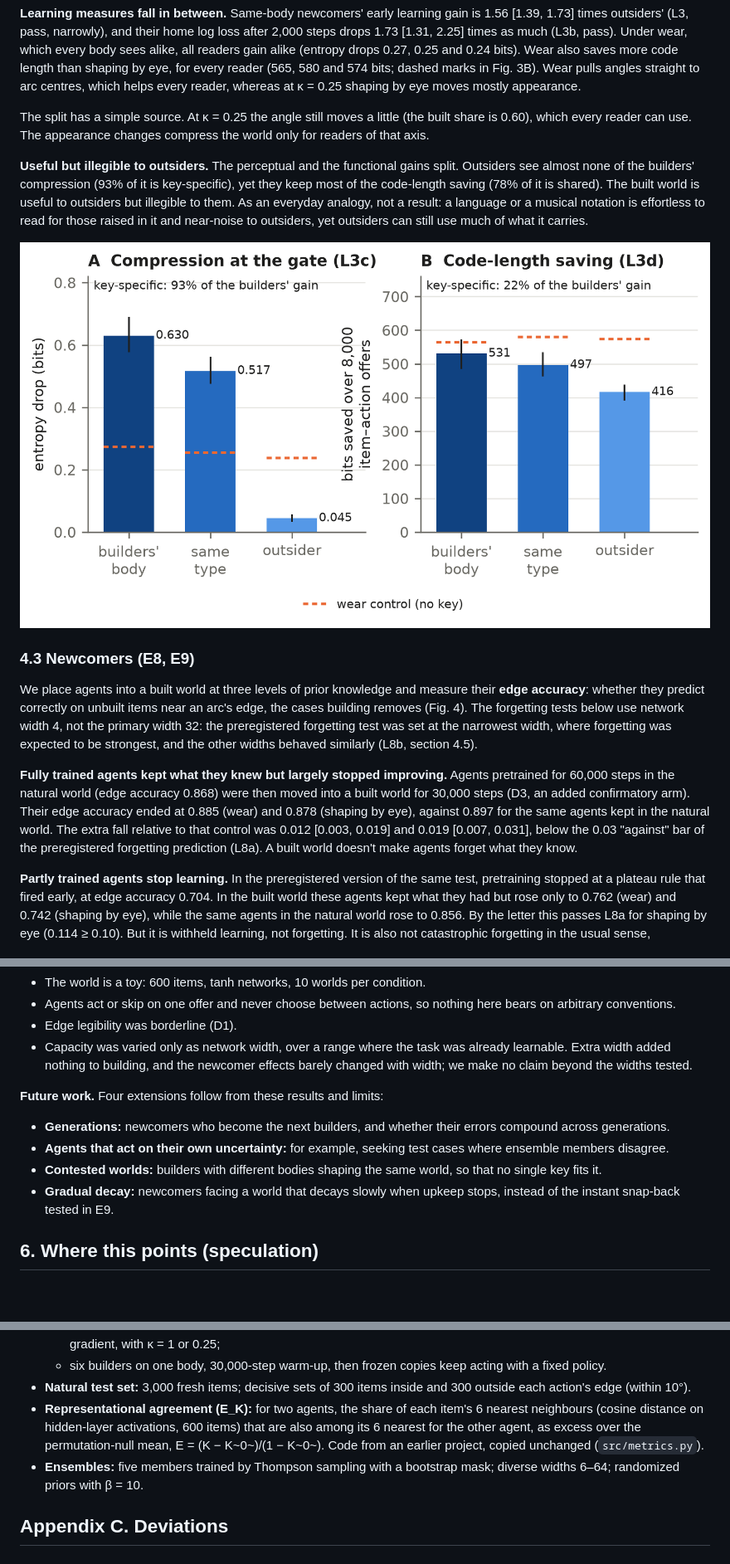
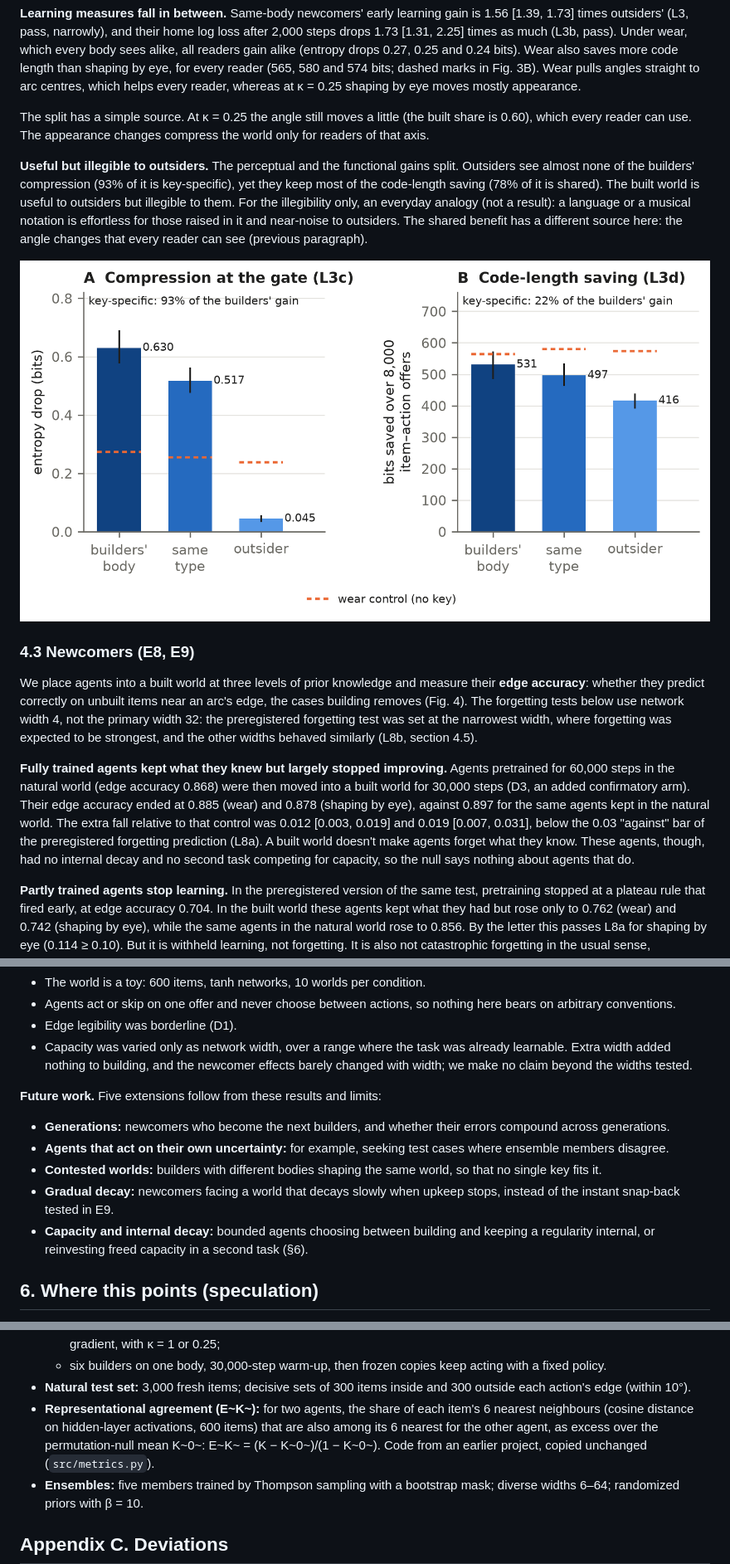
Before and after one commit to DavidShenTT/fitting-the-world, a Markdown page: paper/preprint.md, 3 parts joined by grey strips. Shown at 83% size. Drawn GitHub-style; pictures changed too: paper/figures/fig3_key.png; blank space fills up the shorter version.

```diff
--- a/paper/preprint.md
+++ b/paper/preprint.md
@@ -127,7 +127,7 @@ Builders on one body built a world under shaping by eye at κ = 0.25, so most of
 
 The split has a simple source. At κ = 0.25 the angle still moves a little (the built share is 0.60), which every reader can use. The appearance changes compress the world only for readers of that axis.
 
-**Useful but illegible to outsiders.** The perceptual and the functional gains split. Outsiders see almost none of the builders' compression (93% of it is key-specific), yet they keep most of the code-length saving (78% of it is shared). The built world is useful to outsiders but illegible to them. As an everyday analogy, not a result: a language or a musical notation is effortless to read for those raised in it and near-noise to outsiders, yet outsiders can still use much of what it carries.
+**Useful but illegible to outsiders.** The perceptual and the functional gains split. Outsiders see almost none of the builders' compression (93% of it is key-specific), yet they keep most of the code-length saving (78% of it is shared). The built world is useful to outsiders but illegible to them. For the illegibility only, an everyday analogy (not a result): a language or a musical notation is effortless for those raised in it and near-noise to outsiders. The shared benefit has a different source here: the angle changes that every reader can see (previous paragraph).
 
 ![Figure 3. **The builders' key (E3; shaping by eye at κ = 0.25, unequal world).** (A) Entropy drop of the built state under each reader's body. (B) Code-length saving over 8,000 item–action offers. Bars are means over 10 worlds with 95% bootstrap intervals; dashed marks show the wear control, where nothing depends on the reader.](figures/fig3_key.png)
 
@@ -135,7 +135,7 @@ The split has a simple source. At κ = 0.25 the angle still moves a little (the
 
 We place agents into a built world at three levels of prior knowledge and measure their **edge accuracy**: whether they predict correctly on unbuilt items near an arc's edge, the cases building removes (Fig. 4). The forgetting tests below use network width 4, not the primary width 32: the preregistered forgetting test was set at the narrowest width, where forgetting was expected to be strongest, and the other widths behaved similarly (L8b, section 4.5).
 
-**Fully trained agents kept what they knew but largely stopped improving.** Agents pretrained for 60,000 steps in the natural world (edge accuracy 0.868) were then moved into a built world for 30,000 steps (D3, an added confirmatory arm). Their edge accuracy ended at 0.885 (wear) and 0.878 (shaping by eye), against 0.897 for the same agents kept in the natural world. The extra fall relative to that control was 0.012 [0.003, 0.019] and 0.019 [0.007, 0.031], below the 0.03 "against" bar of the preregistered forgetting prediction (L8a). A built world doesn't make agents forget what they know.
+**Fully trained agents kept what they knew but largely stopped improving.** Agents pretrained for 60,000 steps in the natural world (edge accuracy 0.868) were then moved into a built world for 30,000 steps (D3, an added confirmatory arm). Their edge accuracy ended at 0.885 (wear) and 0.878 (shaping by eye), against 0.897 for the same agents kept in the natural world. The extra fall relative to that control was 0.012 [0.003, 0.019] and 0.019 [0.007, 0.031], below the 0.03 "against" bar of the preregistered forgetting prediction (L8a). A built world doesn't make agents forget what they know. These agents, though, had no internal decay and no second task competing for capacity, so the null says nothing about agents that do.
 
 **Partly trained agents stop learning.** In the preregistered version of the same test, pretraining stopped at a plateau rule that fired early, at edge accuracy 0.704. In the built world these agents kept what they had but rose only to 0.762 (wear) and 0.742 (shaping by eye), while the same agents in the natural world rose to 0.856. By the letter this passes L8a for shaping by eye (0.114 ≥ 0.10). But it is withheld learning, not forgetting. It is also not catastrophic forgetting in the usual sense, interference from conflicting data (Parisi et al., 2019): the built world withheld data rather than contradicting it. Nor did we test loss of plasticity (Dohare et al., 2023); the fully trained agents give no sign of it.
 
@@ -223,12 +223,13 @@ One reading of Constant et al. is that the niche comes to model its constructors
 - Edge legibility was borderline (D1).
 - Capacity was varied only as network width, over a range where the task was already learnable. Extra width added nothing to building, and the newcomer effects barely changed with width; we make no claim beyond the widths tested.
 
-**Future work.** Four extensions follow from these results and limits:
+**Future work.** Five extensions follow from these results and limits:
 
 - **Generations:** newcomers who become the next builders, and whether their errors compound across generations.
 - **Agents that act on their own uncertainty:** for example, seeking test cases where ensemble members disagree.
 - **Contested worlds:** builders with different bodies shaping the same world, so that no single key fits it.
 - **Gradual decay:** newcomers facing a world that decays slowly when upkeep stops, instead of the instant snap-back tested in E9.
+- **Capacity and internal decay:** bounded agents choosing between building and keeping a regularity internal, or reinvesting freed capacity in a second task (§6).
 
 ## 6. Where this points (speculation)
 
@@ -320,7 +322,7 @@ This study was designed in discussion with AI assistants. Claude Code (Anthropic
   - shaping by eye: step s~u~ = 0.3 in appearance and κ·s~u~·20° in angle, along the sign of the actor's own logit gradient, with κ = 1 or 0.25;
   - six builders on one body, 30,000-step warm-up, then frozen copies keep acting with a fixed policy.
 - **Natural test set:** 3,000 fresh items; decisive sets of 300 items inside and 300 outside each action's edge (within 10°).
-- **Representational agreement (E_K):** for two agents, the share of each item's 6 nearest neighbours (cosine distance on hidden-layer activations, 600 items) that are also among its 6 nearest for the other agent, as excess over the permutation-null mean, E = (K − K~0~)/(1 − K~0~). Code from an earlier project, copied unchanged (`src/metrics.py`).
+- **Representational agreement (E~K~):** for two agents, the share of each item's 6 nearest neighbours (cosine distance on hidden-layer activations, 600 items) that are also among its 6 nearest for the other agent, as excess over the permutation-null mean K~0~: E~K~ = (K − K~0~)/(1 − K~0~). Code from an earlier project, copied unchanged (`src/metrics.py`).
 - **Ensembles:** five members trained by Thompson sampling with a bootstrap mask; diverse widths 6–64; randomized priors with β = 10.
 
 ## Appendix C. Deviations
```
Also changed, not shown: other parts of paper/preprint.md (+4 -3 lines), LOG.md (+10 -0 lines), paper/summary.md (+1 -1 lines), 6 other files.
